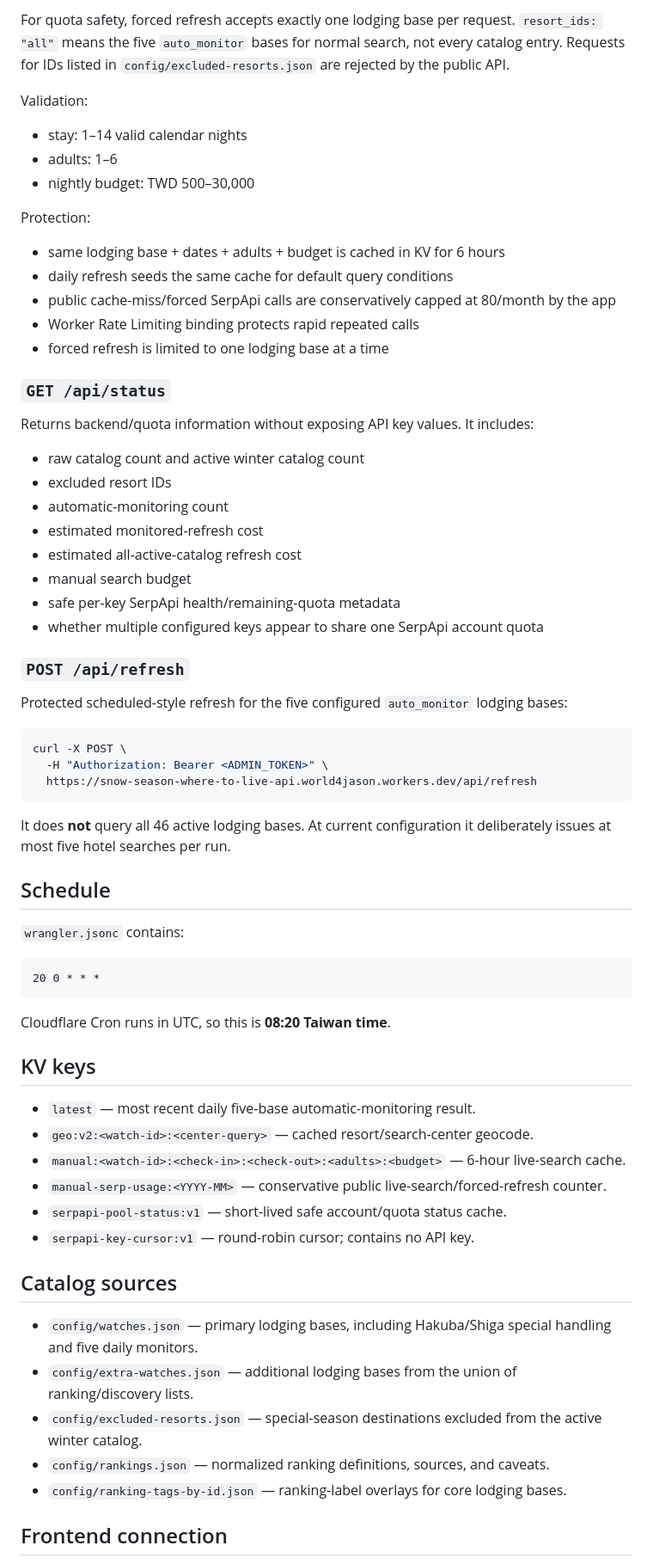
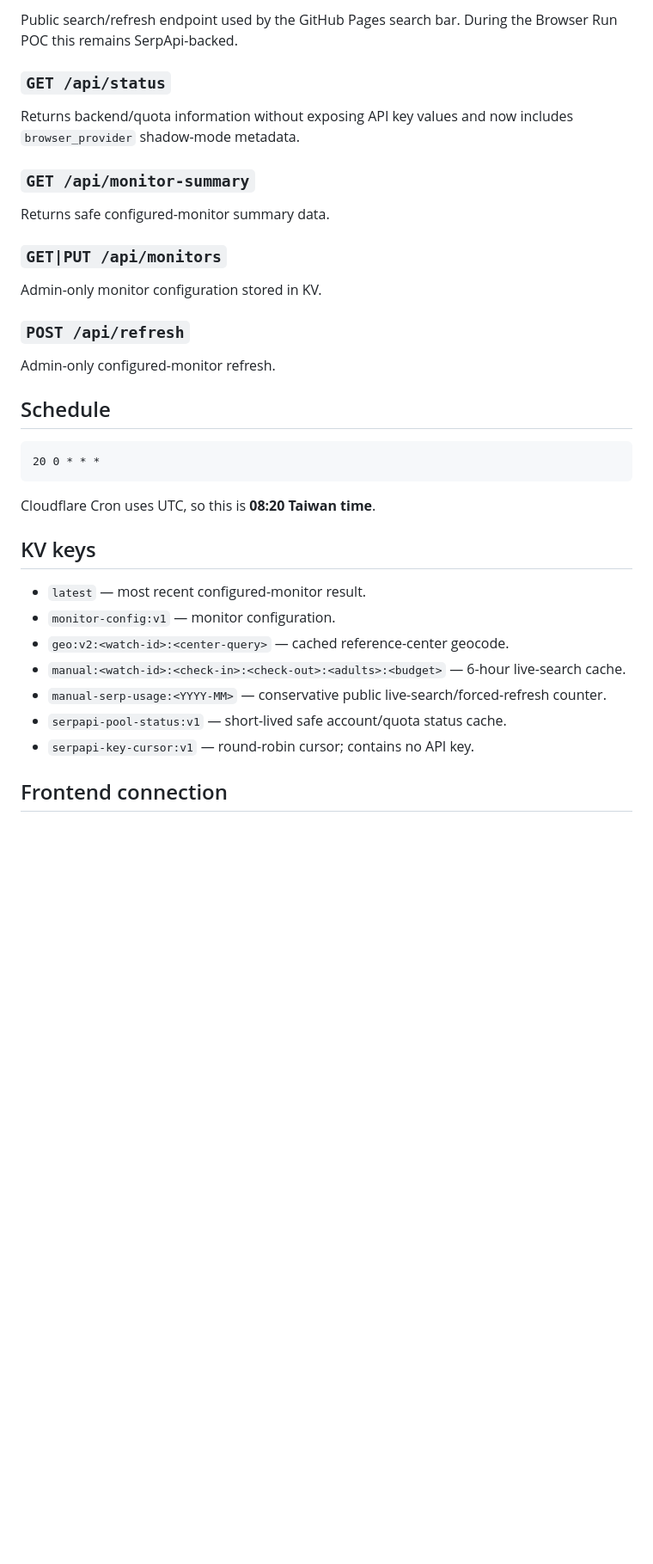
Before and after one commit to world4jason/snow-season-where-to-live, a Markdown page: cloudflare/README.md, the part around one of its changes. Shown at 86% size. GitHub-like rendering; blank space fills up the shorter version.

````diff
--- a/cloudflare/README.md
+++ b/cloudflare/README.md
@@ -116,71 +211,39 @@ curl -X POST \
-For quota safety, forced refresh accepts exactly one lodging base per request. `resort_ids: "all"` means the five `auto_monitor` bases for normal search, not every catalog entry. Requests for IDs listed in `config/excluded-resorts.json` are rejected by the public API.
-
-Validation:
-
-- stay: 1–14 valid calendar nights
-- adults: 1–6
-- nightly budget: TWD 500–30,000
-
-Protection:
-
-- same lodging base + dates + adults + budget is cached in KV for 6 hours
-- daily refresh seeds the same cache for default query conditions
-- public cache-miss/forced SerpApi calls are conservatively capped at 80/month by the app
-- Worker Rate Limiting binding protects rapid repeated calls
-- forced refresh is limited to one lodging base at a time
+Public search/refresh endpoint used by the GitHub Pages search bar. During the Browser Run POC this remains SerpApi-backed.
 
 ### `GET /api/status`
 
-Returns backend/quota information without exposing API key values. It includes:
+Returns backend/quota information without exposing API key values and now includes `browser_provider` shadow-mode metadata.
 
-- raw catalog count and active winter catalog count
-- excluded resort IDs
-- automatic-monitoring count
-- estimated monitored-refresh cost
-- estimated all-active-catalog refresh cost
-- manual search budget
-- safe per-key SerpApi health/remaining-quota metadata
-- whether multiple configured keys appear to share one SerpApi account quota
+### `GET /api/monitor-summary`
+
+Returns safe configured-monitor summary data.
+
+### `GET|PUT /api/monitors`
+
+Admin-only monitor configuration stored in KV.
 
 ### `POST /api/refresh`
 
-Protected scheduled-style refresh for the five configured `auto_monitor` lodging bases:
-
-```bash
-curl -X POST \
-  -H "Authorization: Bearer <ADMIN_TOKEN>" \
-  https://snow-season-where-to-live-api.world4jason.workers.dev/api/refresh
-```
-
-It does **not** query all 46 active lodging bases. At current configuration it deliberately issues at most five hotel searches per run.
+Admin-only configured-monitor refresh.
 
 ## Schedule
-
-`wrangler.jsonc` contains:
 
 ```text
 20 0 * * *
 ```
 
-Cloudflare Cron runs in UTC, so this is **08:20 Taiwan time**.
+Cloudflare Cron uses UTC, so this is **08:20 Taiwan time**.
 
 ## KV keys
 
-- `latest` — most recent daily five-base automatic-monitoring result.
-- `geo:v2:<watch-id>:<center-query>` — cached resort/search-center geocode.
+- `latest` — most recent configured-monitor result.
+- `monitor-config:v1` — monitor configuration.
+- `geo:v2:<watch-id>:<center-query>` — cached reference-center geocode.
 - `manual:<watch-id>:<check-in>:<check-out>:<adults>:<budget>` — 6-hour live-search cache.
 - `manual-serp-usage:<YYYY-MM>` — conservative public live-search/forced-refresh counter.
 - `serpapi-pool-status:v1` — short-lived safe account/quota status cache.
 - `serpapi-key-cursor:v1` — round-robin cursor; contains no API key.
 
-## Catalog sources
-
-- `config/watches.json` — primary lodging bases, including Hakuba/Shiga special handling and five daily monitors.
-- `config/extra-watches.json` — additional lodging bases from the union of ranking/discovery lists.
-- `config/excluded-resorts.json` — special-season destinations excluded from the active winter catalog.
-- `config/rankings.json` — normalized ranking definitions, sources, and caveats.
-- `config/ranking-tags-by-id.json` — ranking-label overlays for core lodging bases.
-
 ## Frontend connection
 
 `/runtime.js` points the GitHub Pages frontend at this Worker. The browser never receives `SERPAPI_KEY`, `SERPAPI_KEYS_JSON`, or `ADMIN_TOKEN`.
````
Also changed, not shown: other parts of cloudflare/README.md (+145 -50 lines).
